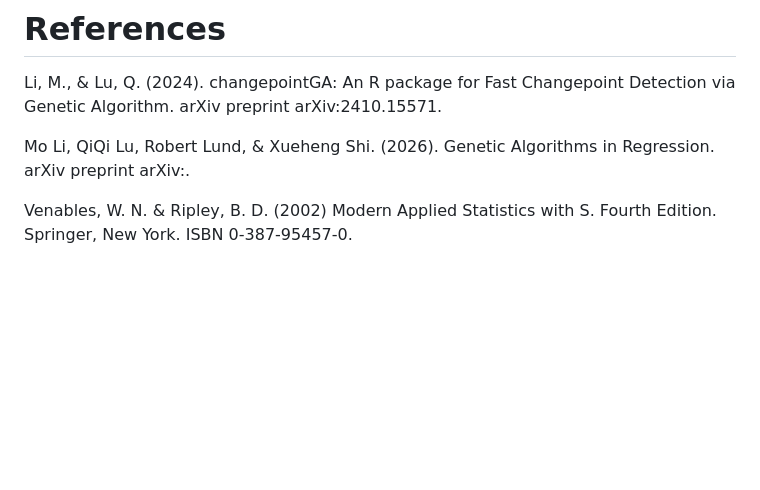
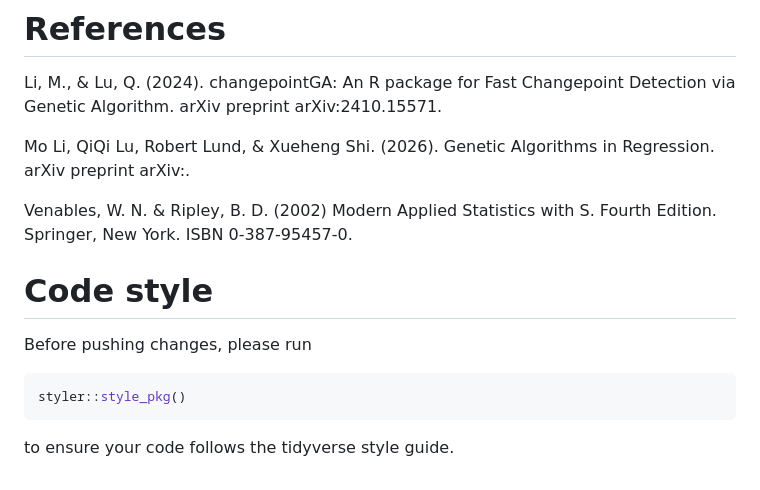
Before and after one commit to mli171/GAReg, a Markdown page: README.md, the part around the change. Rendered like a GitHub page; blank space fills up the shorter version.

````diff
--- a/README.md
+++ b/README.md
@@ -325,3 +325,14 @@ Li, M., & Lu, Q. (2024). changepointGA: An R package for Fast Changepoint Detect
 Mo Li, QiQi Lu, Robert Lund, & Xueheng Shi. (2026). Genetic Algorithms in Regression. arXiv preprint arXiv:.
 
 Venables, W. N. & Ripley, B. D. (2002) Modern Applied Statistics with S. Fourth Edition. Springer, New York. ISBN 0-387-95457-0.
+
+
+# Code style
+
+Before pushing changes, please run
+
+```r
+styler::style_pkg()
+```
+
+to ensure your code follows the tidyverse style guide.
````
